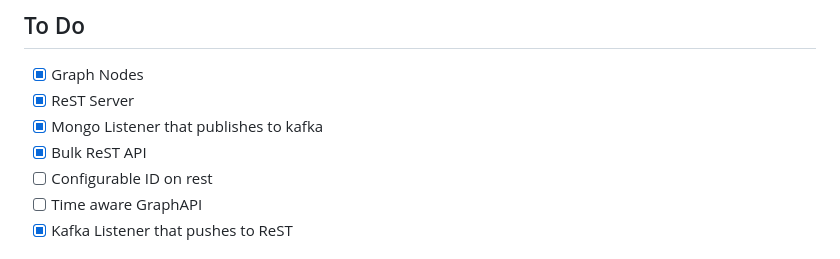
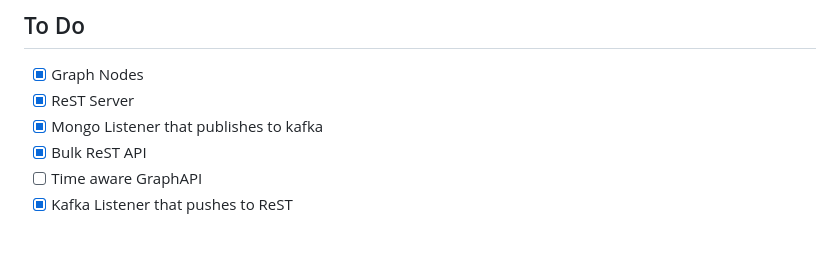
Before and after one commit to tsmarsh/gridql, a Markdown page: README.md, the part around the change. Rendered like a GitHub page.

Commit message:
yeah, we're going to limit id types

```diff
--- a/README.md
+++ b/README.md
@@ -70,7 +70,6 @@ Of course, this problem isn't unique to software. It happens across all products
 * [X] ReST Server
 * [X] Mongo Listener that publishes to kafka
 * [X] Bulk ReST API
-* [ ] Configurable ID on rest
 * [ ] Time aware GraphAPI
 * [x] Kafka Listener that pushes to ReST
 
```
